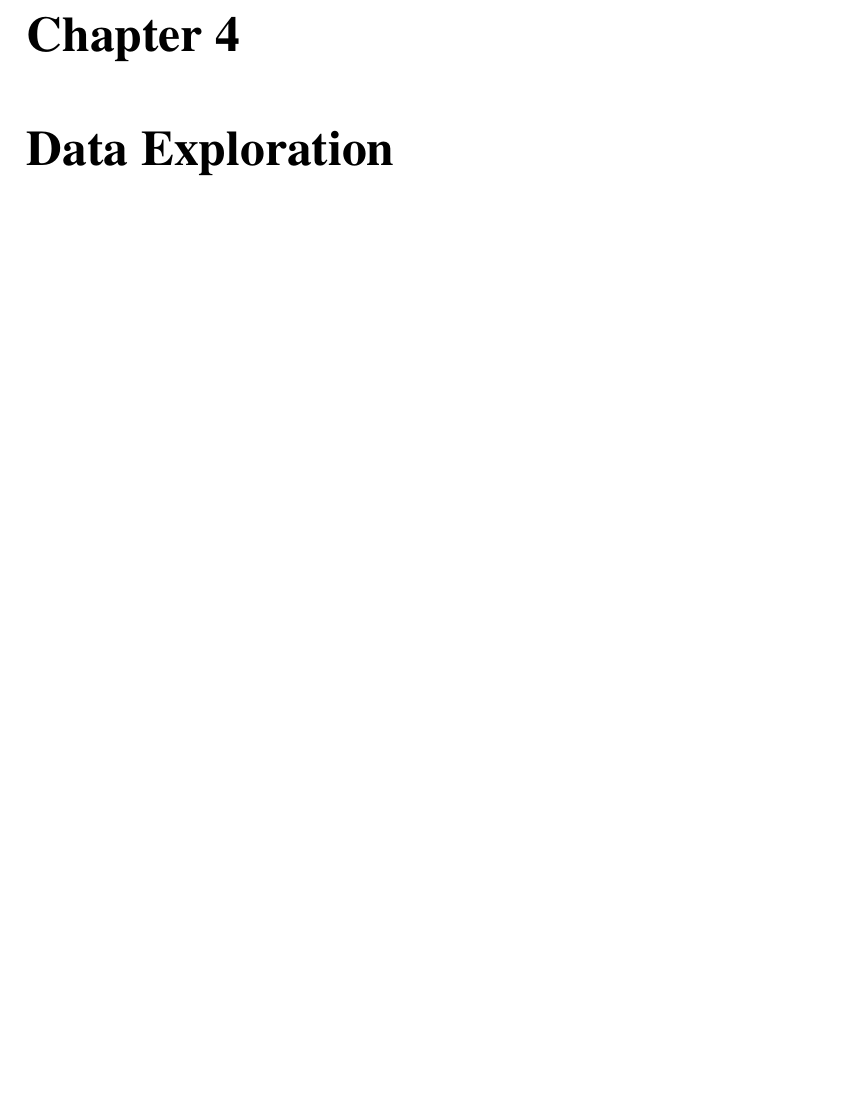
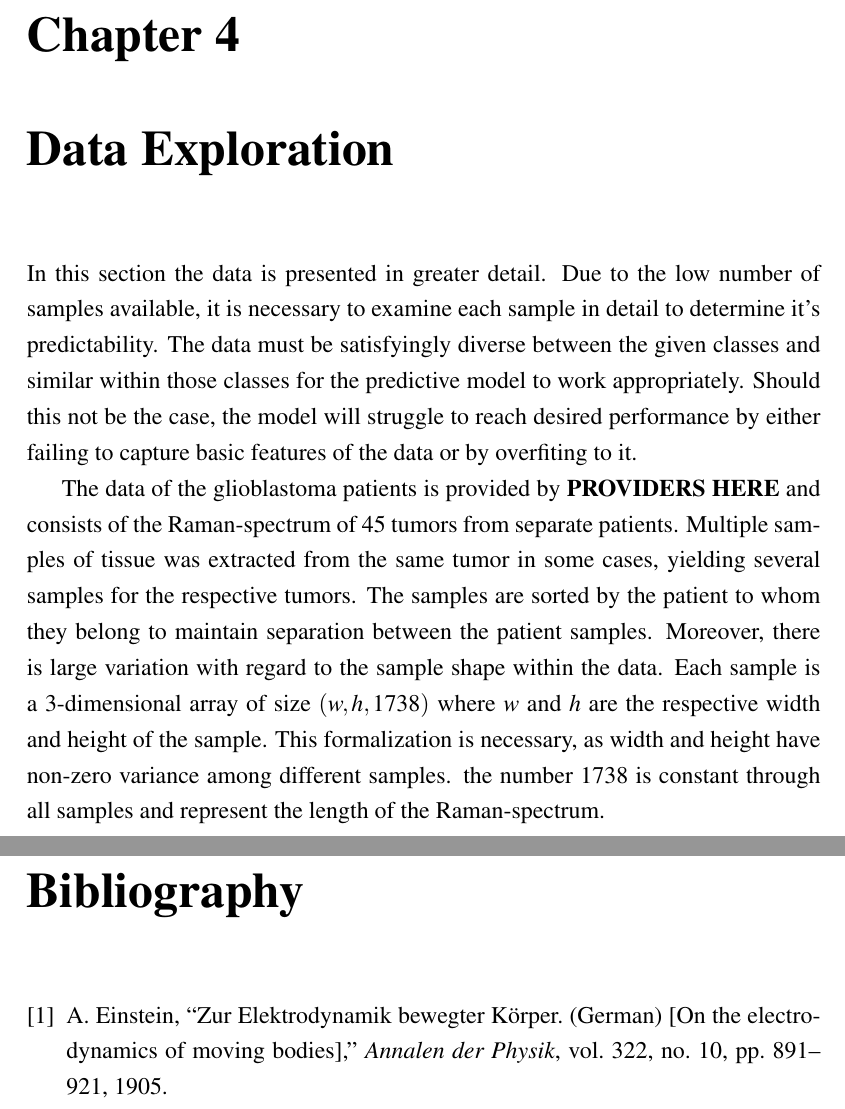
Before and after one commit to JoelSjoberg/MastersThesis, a LaTeX thesis (thesis.tex, which reads chapters/chapter3.tex): part of page 12 of 14 before the commit and two parts of pages 12 and 15 of 15 after it, the two joined at a grey line, cut so that both start at the same text, the shorter picture padded with empty space. The pictures show the PDF file thesis.pdf that the author committed with the source.

Commit message:
Data Exploration added

```diff
--- a/chapters/chapter3.tex
+++ b/chapters/chapter3.tex
@@ -0,0 +1,5 @@
+In this section the data is presented in greater detail. Due to the low number of samples available, it is necessary to examine each sample in detail to determine it's predictability. The data must be satisfyingly diverse between the given classes and similar within those classes for the predictive model to work appropriately. Should this not be the case, the model will struggle to reach desired performance by either failing to capture basic features of the data or by overfiting to it.
+
+
+\subsection{Data Representation}
+The data of the glioblastoma patients is provided by \textbf{PROVIDERS HERE} and consists of the Raman-spectrum of 45 tumors from separate patients. Multiple samples of tissue was extracted from the same tumor in some cases, yielding several samples for the respective tumors. The samples are sorted by the patient to whom they belong to maintain separation between the patient samples. Moreover, there is large variation with regard to the sample shape within the data. Each sample is a 3-dimensional array of size $(w, h, 1738)$ where $w$ and $h$ are the respective width and height of the sample. This formalization is necessary, as width and height have non-zero variance among different samples. The number 1738 is constant through all samples and represent the length of the Raman-spectrum. Each element inside these arrays is a real number without clear bounds. The largest absolute element found within is $79427.0625$. The maximums of each
```
Also changed, not shown: thesis.tex (+3 -3 lines), thesis.bbl (added), thesis.pdf, 4 other files.
